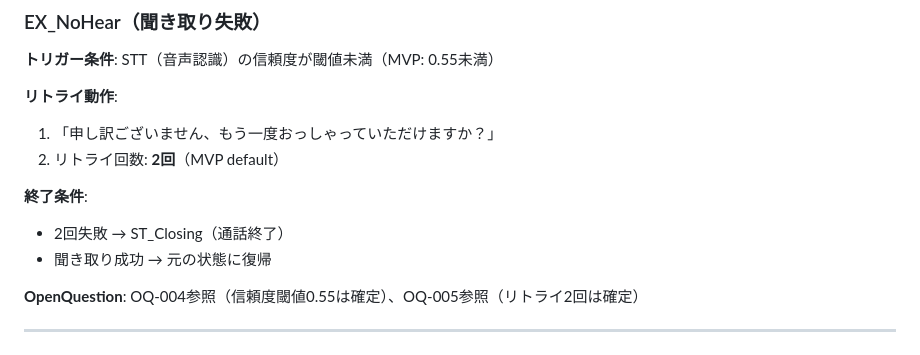
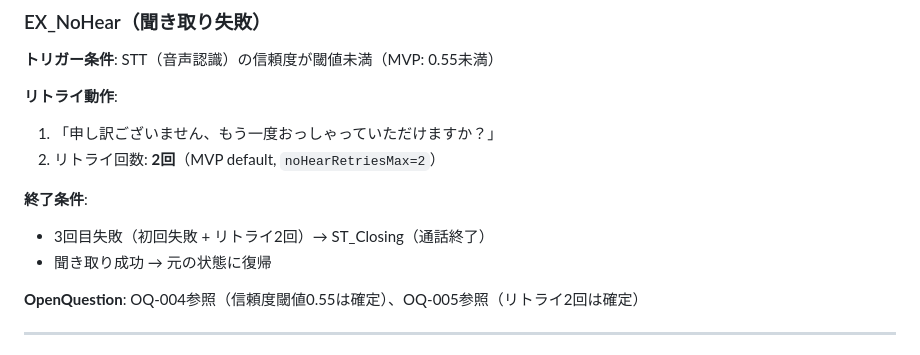
Before and after one commit to k-naruse3209/requirements_VLF, a Markdown page: docs/ConversationSpec.md, the part around the change. Drawn GitHub-style.

Commit message:
docs: align EX_NoHear termination with runtime retry semantics

```diff
--- a/docs/ConversationSpec.md
+++ b/docs/ConversationSpec.md
@@ -306,10 +306,10 @@ stateDiagram-v2
 
 **リトライ動作**:
 1. 「申し訳ございません、もう一度おっしゃっていただけますか？」
-2. リトライ回数: **2回**（MVP default）
+2. リトライ回数: **2回**（MVP default, `noHearRetriesMax=2`）
 
 **終了条件**:
-- 2回失敗 → ST_Closing（通話終了）
+- 3回目失敗（初回失敗 + リトライ2回）→ ST_Closing（通話終了）
 - 聞き取り成功 → 元の状態に復帰
 
 **OpenQuestion**: OQ-004参照（信頼度閾値0.55は確定）、OQ-005参照（リトライ2回は確定）
```
